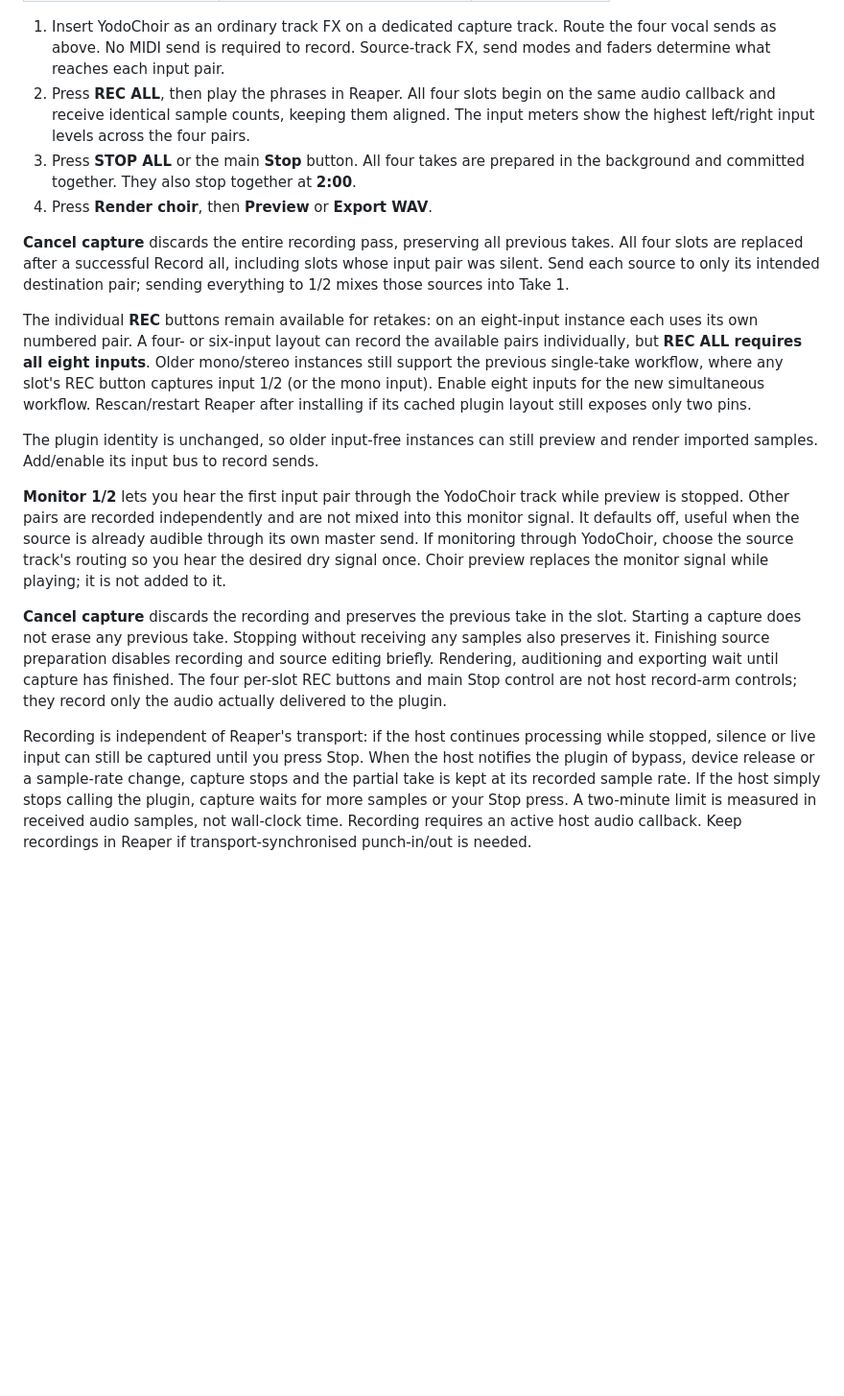
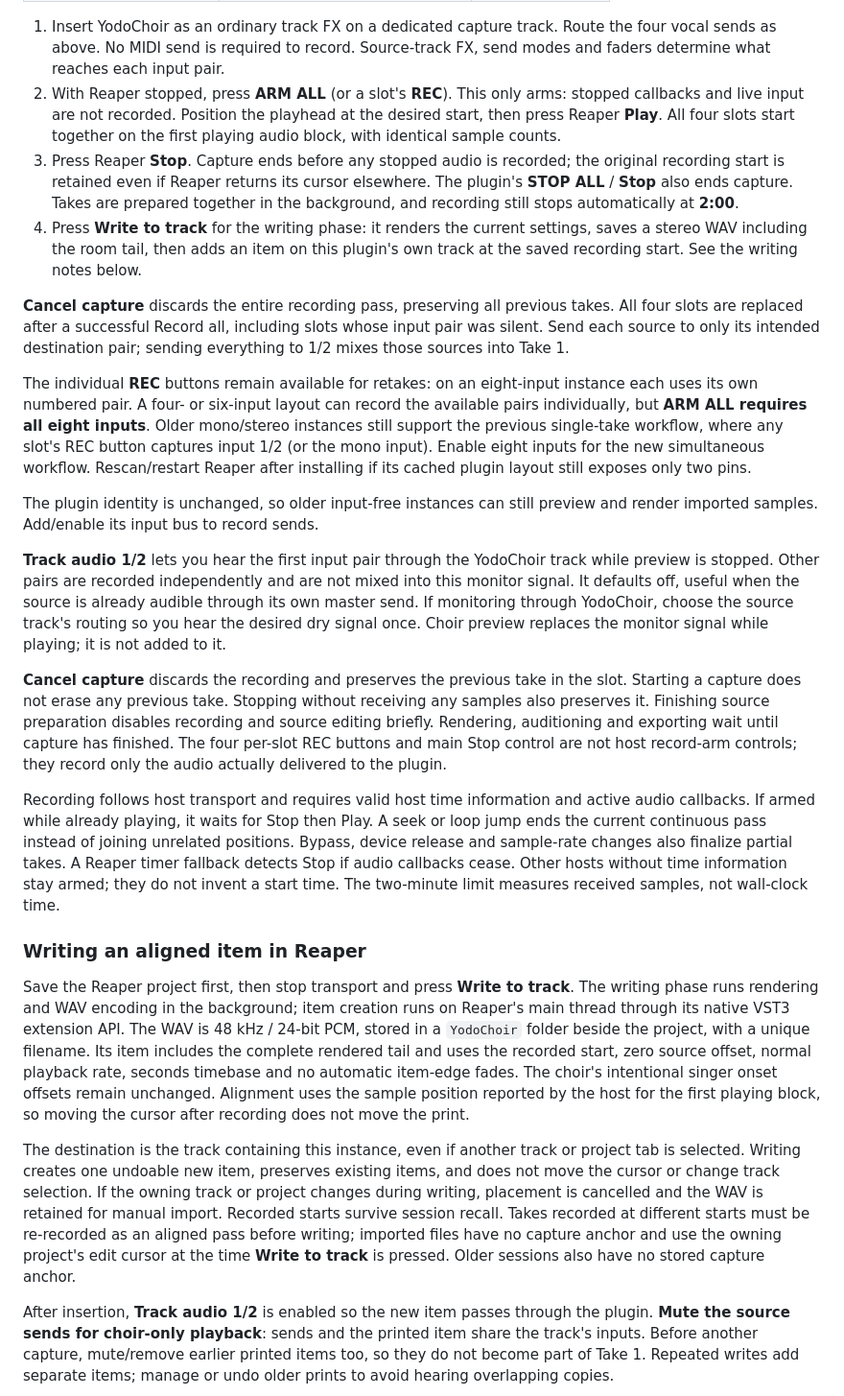
Before and after one commit to johandoornenbal/yodochoir, a Markdown page: README.md, the part around one of its changes. Shown at 96% size. Drawn GitHub-style; blank space fills up the shorter version.

```diff
--- a/README.md
+++ b/README.md
@@ -57,12 +57,17 @@ mono takes. Output remains on track channels 1/2.
 1. Insert YodoChoir as an ordinary track FX on a dedicated capture track. Route
    the four vocal sends as above. No MIDI send is required to record. Source-track
    FX, send modes and faders determine what reaches each input pair.
-2. Press **REC ALL**, then play the phrases in Reaper. All four slots begin on the
-   same audio callback and receive identical sample counts, keeping them aligned.
-   The input meters show the highest left/right input levels across the four pairs.
-3. Press **STOP ALL** or the main **Stop** button. All four takes are prepared in
-   the background and committed together. They also stop together at **2:00**.
-4. Press **Render choir**, then **Preview** or **Export WAV**.
+2. With Reaper stopped, press **ARM ALL** (or a slot's **REC**). This only arms:
+   stopped callbacks and live input are not recorded. Position the playhead at the
+   desired start, then press Reaper **Play**. All four slots start together on the
+   first playing audio block, with identical sample counts.
+3. Press Reaper **Stop**. Capture ends before any stopped audio is recorded; the
+   original recording start is retained even if Reaper returns its cursor elsewhere.
+   The plugin's **STOP ALL** / **Stop** also ends capture. Takes are prepared together
+   in the background, and recording still stops automatically at **2:00**.
+4. Press **Write to track** for the writing phase: it renders the current settings,
+   saves a stereo WAV including the room tail, then adds an item on this plugin's
+   own track at the saved recording start. See the writing notes below.
 
 **Cancel capture** discards the entire recording pass, preserving all previous
 takes. All four slots are replaced after a successful Record all, including slots
@@ -71,7 +76,7 @@ sending everything to 1/2 mixes those sources into Take 1.
 
 The individual **REC** buttons remain available for retakes: on an eight-input
 instance each uses its own numbered pair. A four- or six-input layout can record
-the available pairs individually, but **REC ALL requires all eight inputs**.
+the available pairs individually, but **ARM ALL requires all eight inputs**.
 Older mono/stereo instances still support the previous single-take workflow, where
 any slot's REC button captures input 1/2 (or the mono input). Enable eight inputs
 for the new simultaneous workflow. Rescan/restart Reaper after installing if its
@@ -80,7 +85,7 @@ cached plugin layout still exposes only two pins.
 The plugin identity is unchanged, so older input-free instances can still preview
 and render imported samples. Add/enable its input bus to record sends.
 
-**Monitor 1/2** lets you hear the first input pair through the YodoChoir track
+**Track audio 1/2** lets you hear the first input pair through the YodoChoir track
 while preview is stopped. Other pairs are recorded independently and are not mixed
 into this monitor signal. It defaults off, useful when the source is already audible
 through its own master send. If monitoring through YodoChoir, choose the source
@@ -94,12 +99,38 @@ source editing briefly. Rendering, auditioning and exporting wait until capture
 has finished. The four per-slot REC buttons and main Stop control are not host
 record-arm controls; they record only the audio actually delivered to the plugin.
 
-Recording is independent of Reaper's transport: if the host continues processing
-while stopped, silence or live input can still be captured until you press Stop.
-When the host notifies the plugin of bypass, device release or a sample-rate
-change, capture stops and the partial take is kept at its recorded sample rate.
-If the host simply stops calling the plugin, capture waits for more samples or
-your Stop press.
-A two-minute limit is measured in received audio samples, not wall-clock time.
-Recording requires an active host audio callback. Keep recordings in Reaper if
-transport-synchronised punch-in/out is needed.
+Recording follows host transport and requires valid host time information and
+active audio callbacks. If armed while already playing, it waits for Stop then
+Play. A seek or loop jump ends the current continuous pass instead of joining
+unrelated positions. Bypass, device release and sample-rate changes also finalize
+partial takes. A Reaper timer fallback detects Stop if audio callbacks cease.
+Other hosts without time information stay armed; they do not invent a start time.
+The two-minute limit measures received samples, not wall-clock time.
+
+### Writing an aligned item in Reaper
+
+Save the Reaper project first, then stop transport and press **Write to track**.
+The writing phase runs rendering and WAV encoding in the background; item creation
+runs on Reaper's main thread through its native VST3 extension API. The WAV is
+48 kHz / 24-bit PCM, stored in a `YodoChoir` folder beside the project, with a unique
+filename. Its item includes the complete rendered tail and uses the recorded
+start, zero source offset, normal playback rate, seconds timebase and no automatic
+item-edge fades. The choir's intentional singer onset offsets remain unchanged.
+Alignment uses the sample position reported by the host for the first playing
+block, so moving the cursor after recording does not move the print.
+
+The destination is the track containing this instance, even if another track or
+project tab is selected. Writing creates one undoable new item, preserves existing
+items, and does not move the cursor or change track selection. If the owning track
+or project changes during writing, placement is cancelled and the WAV is retained
+for manual import. Recorded starts survive session recall. Takes recorded at
+different starts must be re-recorded as an aligned pass before writing; imported
+files have no capture anchor and use the owning project's edit cursor at the time
+**Write to track** is pressed. Older sessions also have no stored capture anchor.
+
+After insertion, **Track audio 1/2** is enabled so the new item passes through the
+plugin. **Mute the source sends for choir-only playback**: sends and the printed
+item share the track's inputs. Before another capture, mute/remove earlier printed
+items too, so they do not become part of Take 1. Repeated writes add separate items;
+manage or undo older prints to avoid hearing overlapping copies.
+
```
Also changed, not shown: other parts of README.md (+17 -3 lines), THIRD_PARTY.md (+8 -0 lines), docs/ui-armed.png (added), docs/ui-preview.png, docs/ui-recording.png, 11 other files.
